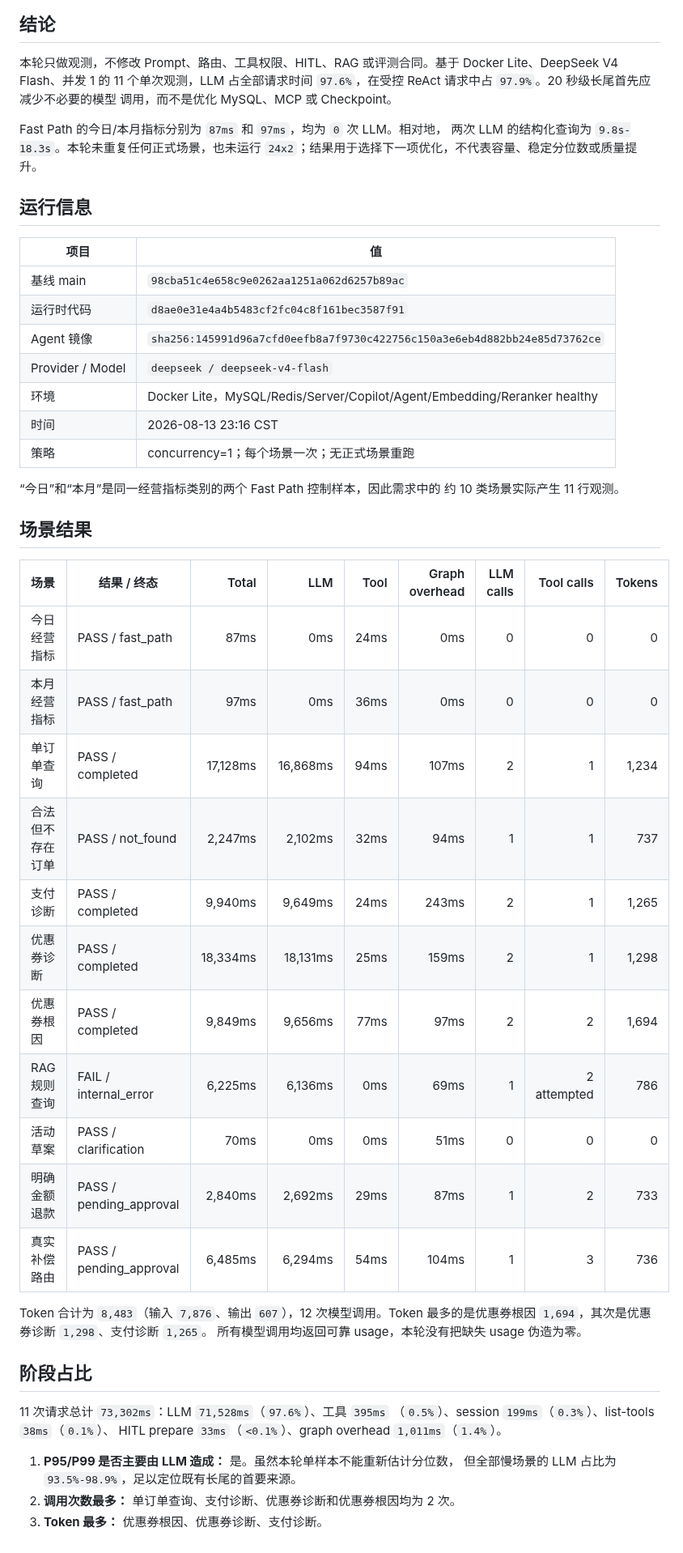
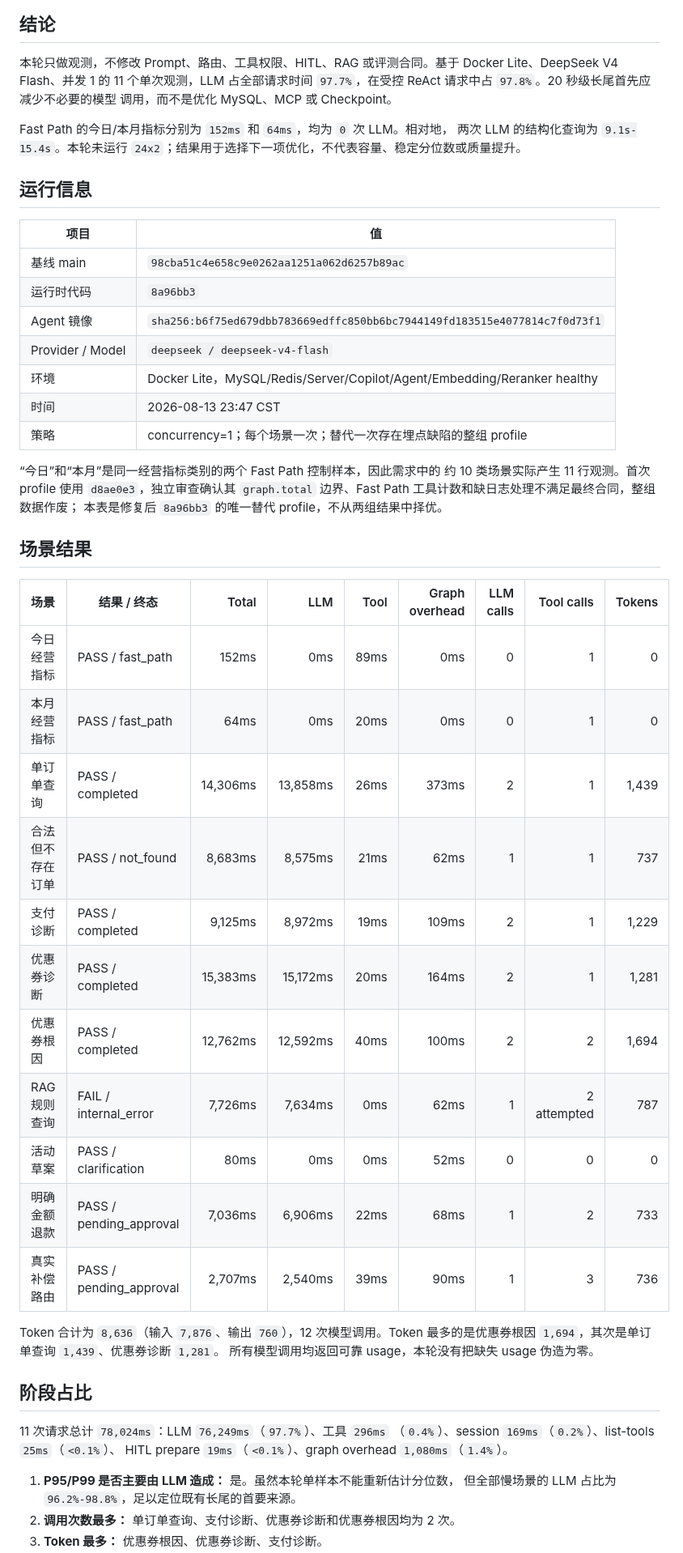
Before and after one commit to fengting124/local-life-engineering-lab, a Markdown page: docs/performance/03-agent-stage-latency-report.md, the part around one of its changes. Shown at 81% size. GitHub-like rendering.

Commit message:
docs(perf): replace invalidated latency profile
Goal:
Publish measurements from the corrected final timing contract rather than retaining evidence known to be inconsistent with HEAD.

Changes:
- invalidate and disclose the first d8ae0e3 profile
- replace all scenario, token, stage, image, and runtime values with the one 8a96bb3 profile
- record Fast Path tool calls and corrected graph-overhead boundaries
- preserve the repeated RAG internal_error and PENDING-only safety evidence

Verification:
- collector produced exactly 11 rows with one request/run measurement each
- 10/11 expected terminals; RAG failure preserved
- total stage math closes at 78,024ms with LLM share 97.7%
- latest refund and compensation approvals remain PENDING with no execution fields

Risk:
The replacement is required by an instrumentation-contract correction and is disclosed; neither profile is used to claim stable percentiles or capacity.

```diff
--- a/docs/performance/03-agent-stage-latency-report.md
+++ b/docs/performance/03-agent-stage-latency-report.md
@@ -10,11 +10,11 @@
 
 本轮只做观测，不修改 Prompt、路由、工具权限、HITL、RAG 或评测合同。基于
 Docker Lite、DeepSeek V4 Flash、并发 1 的 11 个单次观测，LLM 占全部请求时间
-`97.6%`，在受控 ReAct 请求中占 `97.9%`。20 秒级长尾首先应减少不必要的模型
+`97.7%`，在受控 ReAct 请求中占 `97.8%`。20 秒级长尾首先应减少不必要的模型
 调用，而不是优化 MySQL、MCP 或 Checkpoint。
 
-Fast Path 的今日/本月指标分别为 `87ms` 和 `97ms`，均为 `0` 次 LLM。相对地，
-两次 LLM 的结构化查询为 `9.8s-18.3s`。本轮未重复任何正式场景，也未运行
+Fast Path 的今日/本月指标分别为 `152ms` 和 `64ms`，均为 `0` 次 LLM。相对地，
+两次 LLM 的结构化查询为 `9.1s-15.4s`。本轮未运行
 `24x2`；结果用于选择下一项优化，不代表容量、稳定分位数或质量提升。
 
 ## 运行信息
@@ -22,43 +22,45 @@ Fast Path 的今日/本月指标分别为 `87ms` 和 `97ms`，均为 `0` 次 LLM
 | 项目 | 值 |
 | --- | --- |
 | 基线 main | `98cba51c4e658c9e0262aa1251a062d6257b89ac` |
-| 运行时代码 | `d8ae0e31e4a4b5483cf2fc04c8f161bec3587f91` |
-| Agent 镜像 | `sha256:145991d96a7cfd0eefb8a7f9730c422756c150a3e6eb4d882bb24e85d73762ce` |
+| 运行时代码 | `8a96bb3` |
+| Agent 镜像 | `sha256:b6f75ed679dbb783669edffc850bb6bc7944149fd183515e4077814c7f0d73f1` |
 | Provider / Model | `deepseek / deepseek-v4-flash` |
 | 环境 | Docker Lite，MySQL/Redis/Server/Copilot/Agent/Embedding/Reranker healthy |
-| 时间 | 2026-08-13 23:16 CST |
-| 策略 | concurrency=1；每个场景一次；无正式场景重跑 |
+| 时间 | 2026-08-13 23:47 CST |
+| 策略 | concurrency=1；每个场景一次；替代一次存在埋点缺陷的整组 profile |
 
 “今日”和“本月”是同一经营指标类别的两个 Fast Path 控制样本，因此需求中的
-约 10 类场景实际产生 11 行观测。
+约 10 类场景实际产生 11 行观测。首次 profile 使用 `d8ae0e3`，独立审查确认其
+`graph.total` 边界、Fast Path 工具计数和缺日志处理不满足最终合同，整组数据作废；
+本表是修复后 `8a96bb3` 的唯一替代 profile，不从两组结果中择优。
 
 ## 场景结果
 
 | 场景 | 结果 / 终态 | Total | LLM | Tool | Graph overhead | LLM calls | Tool calls | Tokens |
 | --- | --- | ---: | ---: | ---: | ---: | ---: | ---: | ---: |
-| 今日经营指标 | PASS / fast_path | 87ms | 0ms | 24ms | 0ms | 0 | 0 | 0 |
-| 本月经营指标 | PASS / fast_path | 97ms | 0ms | 36ms | 0ms | 0 | 0 | 0 |
-| 单订单查询 | PASS / completed | 17,128ms | 16,868ms | 94ms | 107ms | 2 | 1 | 1,234 |
-| 合法但不存在订单 | PASS / not_found | 2,247ms | 2,102ms | 32ms | 94ms | 1 | 1 | 737 |
-| 支付诊断 | PASS / completed | 9,940ms | 9,649ms | 24ms | 243ms | 2 | 1 | 1,265 |
-| 优惠券诊断 | PASS / completed | 18,334ms | 18,131ms | 25ms | 159ms | 2 | 1 | 1,298 |
-| 优惠券根因 | PASS / completed | 9,849ms | 9,656ms | 77ms | 97ms | 2 | 2 | 1,694 |
-| RAG 规则查询 | FAIL / internal_error | 6,225ms | 6,136ms | 0ms | 69ms | 1 | 2 attempted | 786 |
-| 活动草案 | PASS / clarification | 70ms | 0ms | 0ms | 51ms | 0 | 0 | 0 |
-| 明确金额退款 | PASS / pending_approval | 2,840ms | 2,692ms | 29ms | 87ms | 1 | 2 | 733 |
-| 真实补偿路由 | PASS / pending_approval | 6,485ms | 6,294ms | 54ms | 104ms | 1 | 3 | 736 |
+| 今日经营指标 | PASS / fast_path | 152ms | 0ms | 89ms | 0ms | 0 | 1 | 0 |
+| 本月经营指标 | PASS / fast_path | 64ms | 0ms | 20ms | 0ms | 0 | 1 | 0 |
+| 单订单查询 | PASS / completed | 14,306ms | 13,858ms | 26ms | 373ms | 2 | 1 | 1,439 |
+| 合法但不存在订单 | PASS / not_found | 8,683ms | 8,575ms | 21ms | 62ms | 1 | 1 | 737 |
+| 支付诊断 | PASS / completed | 9,125ms | 8,972ms | 19ms | 109ms | 2 | 1 | 1,229 |
+| 优惠券诊断 | PASS / completed | 15,383ms | 15,172ms | 20ms | 164ms | 2 | 1 | 1,281 |
+| 优惠券根因 | PASS / completed | 12,762ms | 12,592ms | 40ms | 100ms | 2 | 2 | 1,694 |
+| RAG 规则查询 | FAIL / internal_error | 7,726ms | 7,634ms | 0ms | 62ms | 1 | 2 attempted | 787 |
+| 活动草案 | PASS / clarification | 80ms | 0ms | 0ms | 52ms | 0 | 0 | 0 |
+| 明确金额退款 | PASS / pending_approval | 7,036ms | 6,906ms | 22ms | 68ms | 1 | 2 | 733 |
+| 真实补偿路由 | PASS / pending_approval | 2,707ms | 2,540ms | 39ms | 90ms | 1 | 3 | 736 |
 
-Token 合计为 `8,483`（输入 `7,876`、输出 `607`），12 次模型调用。Token
-最多的是优惠券根因 `1,694`，其次是优惠券诊断 `1,298`、支付诊断 `1,265`。
+Token 合计为 `8,636`（输入 `7,876`、输出 `760`），12 次模型调用。Token
+最多的是优惠券根因 `1,694`，其次是单订单查询 `1,439`、优惠券诊断 `1,281`。
 所有模型调用均返回可靠 usage，本轮没有把缺失 usage 伪造为零。
 
 ## 阶段占比
 
-11 次请求总计 `73,302ms`：LLM `71,528ms`（`97.6%`）、工具 `395ms`
-（`0.5%`）、session `199ms`（`0.3%`）、list-tools `38ms`（`0.1%`）、
-HITL prepare `33ms`（`<0.1%`）、graph overhead `1,011ms`（`1.4%`）。
+11 次请求总计 `78,024ms`：LLM `76,249ms`（`97.7%`）、工具 `296ms`
+（`0.4%`）、session `169ms`（`0.2%`）、list-tools `25ms`（`<0.1%`）、
+HITL prepare `19ms`（`<0.1%`）、graph overhead `1,080ms`（`1.4%`）。
 
 1. **P95/P99 是否主要由 LLM 造成：** 是。虽然本轮单样本不能重新估计分位数，
-   但全部慢场景的 LLM 占比为 `93.5%-98.9%`，足以定位既有长尾的首要来源。
+   但全部慢场景的 LLM 占比为 `96.2%-98.8%`，足以定位既有长尾的首要来源。
 2. **调用次数最多：** 单订单查询、支付诊断、优惠券诊断和优惠券根因均为 2 次。
 3. **Token 最多：** 优惠券根因、优惠券诊断、支付诊断。
```
Also changed, not shown: other parts of docs/performance/03-agent-stage-latency-report.md (+3 -3 lines), 1 other file.
